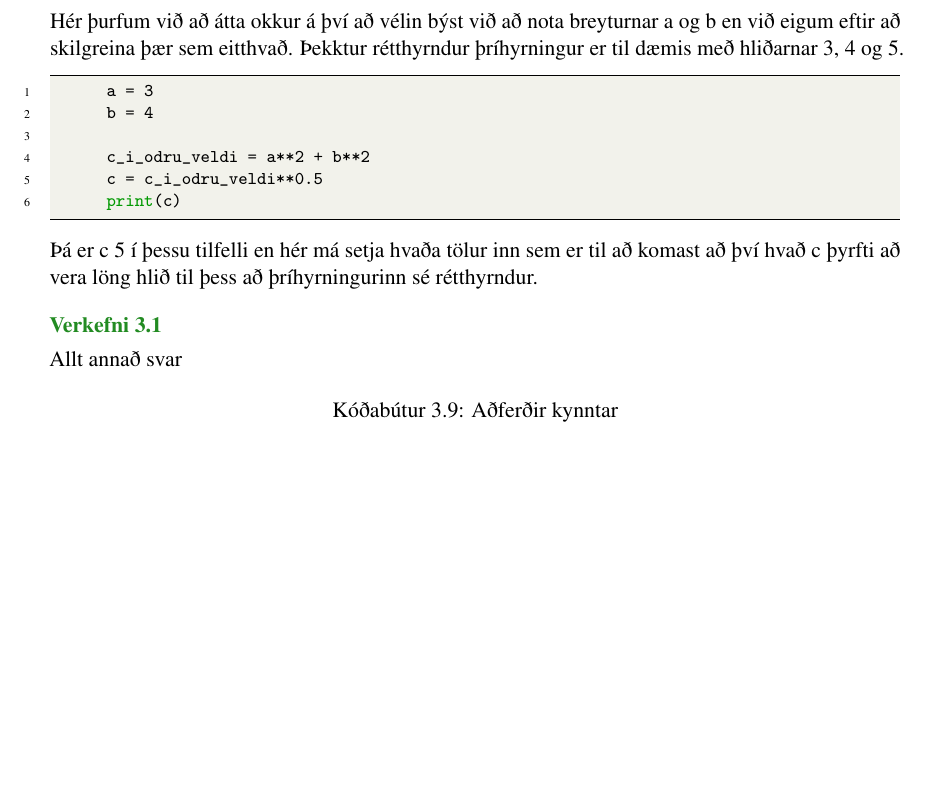
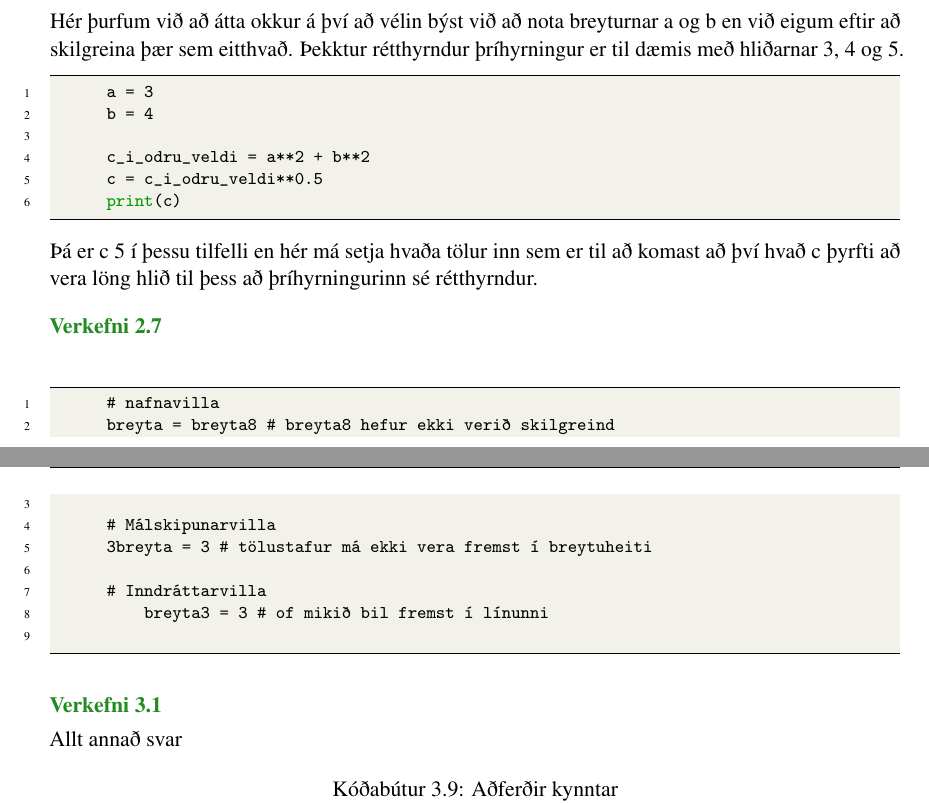
Before and after one commit to valborg/Python-fyrir-byrjendur, a LaTeX thesis (main.tex, which reads structure.tex, tolurogbreytur.tex): part of page 114 of 118 before the commit and two parts of pages 114 and 115 of 118 after it, the two joined at a grey line, cut so that both start at the same text, the shorter picture padded with empty space. Compiled offline with pdfLaTeX.

Commit message:
tasks virka og líta vel út, nú eru verkefni fyrir fyrsta kaflann komin (eða annan kafla) tölur og breytur kaflann

```diff
--- a/structure.tex
+++ b/structure.tex
@@ -613,3 +613,6 @@ rightmargin=0cm,
 roundcorner=50,
 fontcolor=gray!85,
 linewidth=4pt]{valBox}
+
+
+\usepackage{tasks}
--- a/tolurogbreytur.tex
+++ b/tolurogbreytur.tex
@@ -427,0 +437,12 @@ Að svo stöddu er gott að hafa í huga hinar ýmsu villur sem geta komið upp.
+\begin{Answer}[ref={tol-villa}]
+	\begin{lstlisting}
+		# nafnavilla
+		breyta = breyta8 # breyta8 hefur ekki verið skilgreind
+
+		# Málskipunarvilla
+		3breyta = 3 # tölustafur má ekki vera fremst í breytuheiti
+
+		# Inndráttarvilla
+		    breyta3 = 3 # of mikið bil fremst í línunni
+	\end{lstlisting}
+\end{Answer}
```
Also changed, not shown: tolurogbreytur.tex (9 more changed lines).
